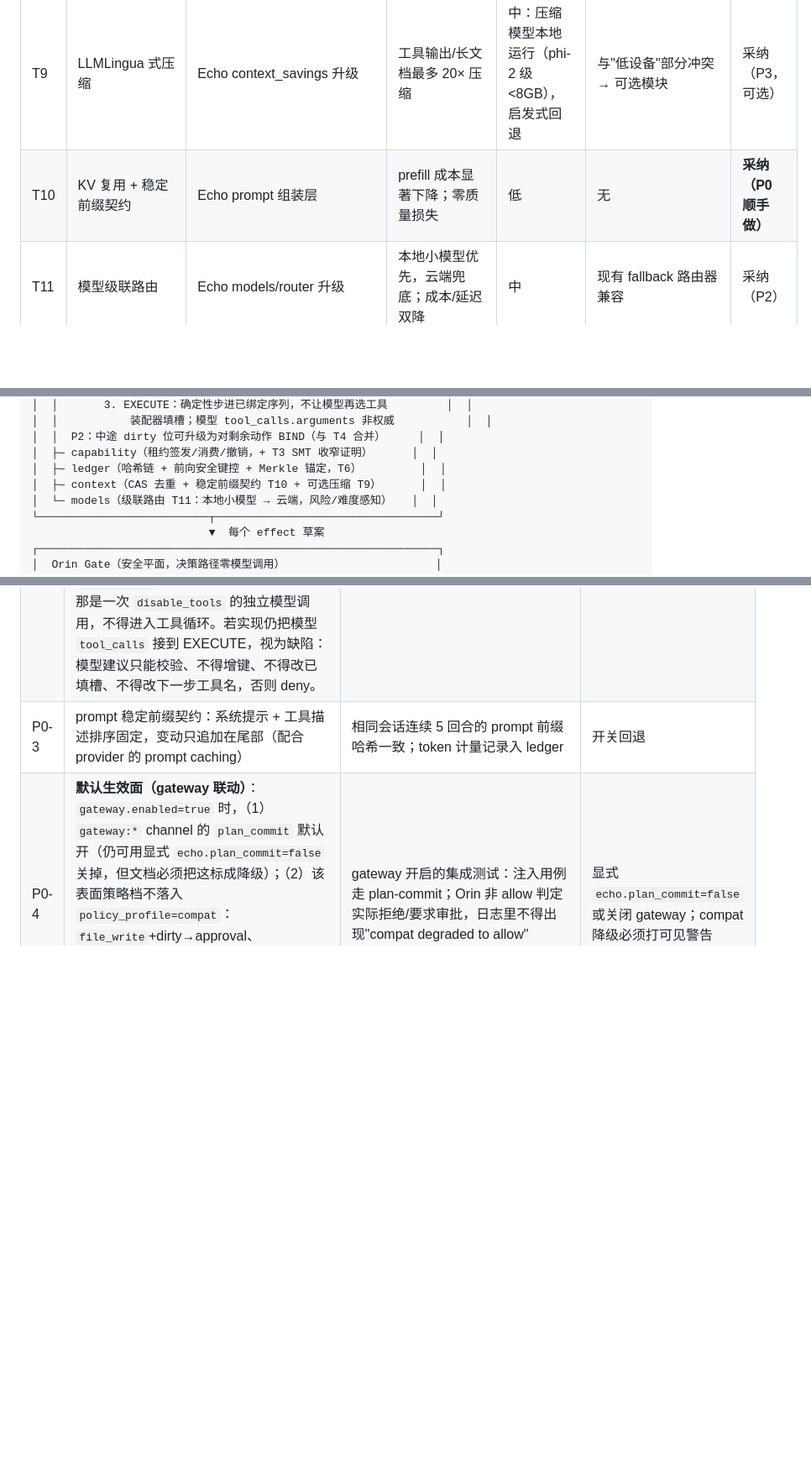
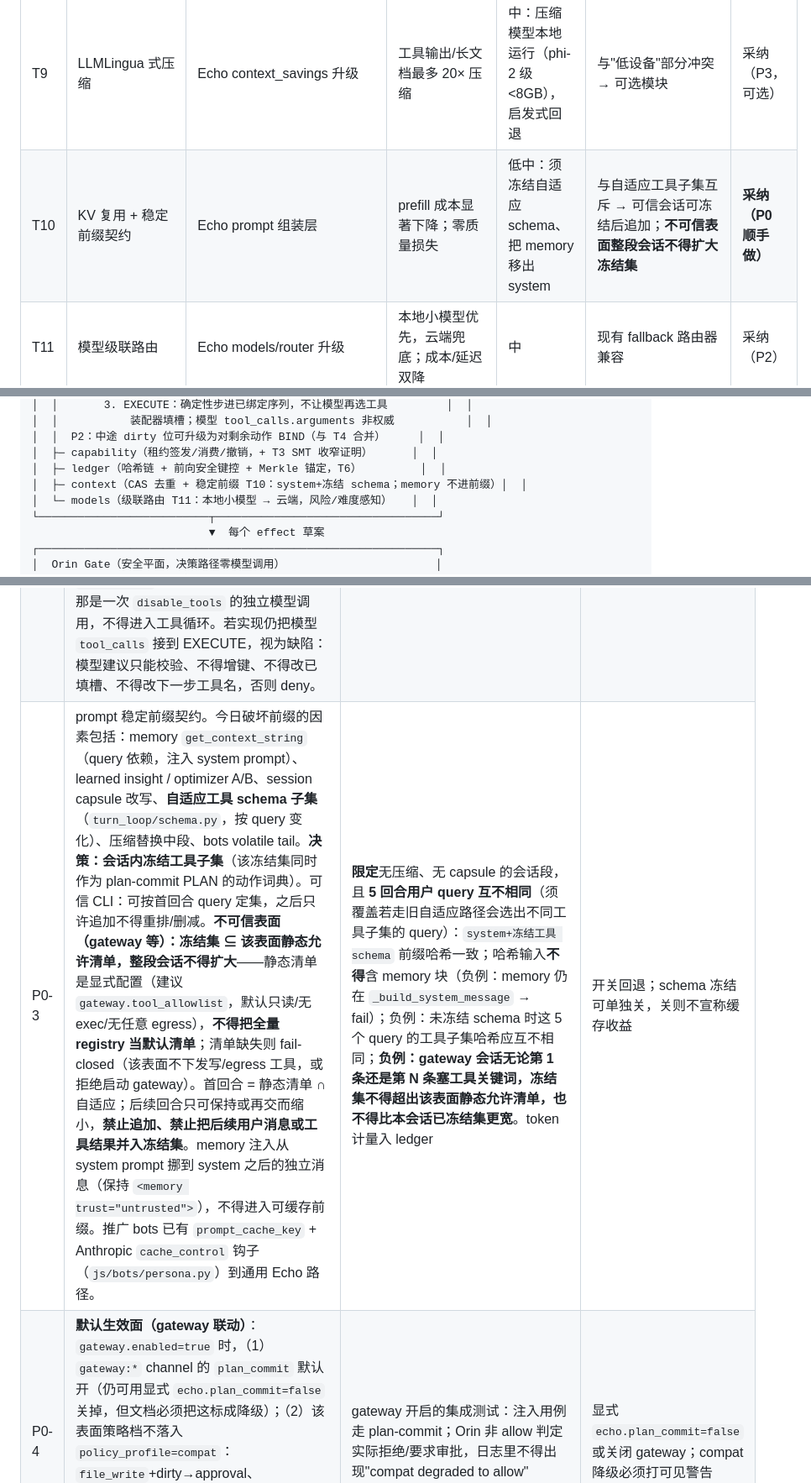
Before and after one commit to JiangSkirk/echo, a Markdown page: docs/security/ECHO_ORIN_HARDENING_PLAN.md, 3 parts joined by grey strips. Shown at 84% size. Rendered like a GitHub page; blank space fills up the shorter version.

Commit message:
docs(security): B2 stable prefix freeze and memory out of system
Untrusted surfaces never grow the frozen tool set past an explicit
static allowlist. Prefix acceptance uses distinct queries.

Co-authored-by: Cursor <cursoragent@cursor.com>

```diff
--- a/docs/security/ECHO_ORIN_HARDENING_PLAN.md
+++ b/docs/security/ECHO_ORIN_HARDENING_PLAN.md
@@ -133,7 +133,7 @@ Echo/Orin 已经造出了"能力 + 污点 + 确定性门 + 防篡改账本"的
 | T7 | Apple Containerization 载体 | Orin Stage C `production_sandbox_carrier`（**先改 SPEC 再改位语义**） | P2-1 给 **file/build** 真 VM 隔离；memory/net 须先让该进程不再持有生产 KeyBox；**不**解锁 Stage C 外部门，也**不**承载 desktop/secret | 中：需 macOS 26；老设备回退 sandbox-exec | 设备要求上升 → 分层回退；Linux VM 跑不了 AppKit/Keychain；file/memory/services 今日会在进程内构造 KeyBox | **采纳（P2 核心，范围收窄）** |
 | T8 | Wasmtime skill 沙箱 | Echo skill/插件执行 | 亚毫秒启动的全平台沙箱 | 中：skill 需编译 wasm 或运行时嵌入 | 现有 skill 是 Python → 渐进式 | 采纳（P3 探索） |
 | T9 | LLMLingua 式压缩 | Echo context_savings 升级 | 工具输出/长文档最多 20× 压缩 | 中：压缩模型本地运行（phi-2 级 <8GB），启发式回退 | 与"低设备"部分冲突 → 可选模块 | 采纳（P3，可选） |
-| T10 | KV 复用 + 稳定前缀契约 | Echo prompt 组装层 | prefill 成本显著下降；零质量损失 | 低 | 无 | **采纳（P0 顺手做）** |
+| T10 | KV 复用 + 稳定前缀契约 | Echo prompt 组装层 | prefill 成本显著下降；零质量损失 | 低中：须冻结自适应 schema、把 memory 移出 system | 与自适应工具子集互斥 → 可信会话可冻结后追加；**不可信表面整段会话不得扩大冻结集** | **采纳（P0 顺手做）** |
 | T11 | 模型级联路由 | Echo models/router 升级 | 本地小模型优先，云端兜底；成本/延迟双降 | 中 | 现有 fallback 路由器兼容 | 采纳（P2） |
 | T12 | 推测解码 | 本地推理后端（Ollama/LM Studio）集成层 | 本地模型解码 2–3× 加速 | 低（后端配置而非自研） | 依赖后端支持 | 采纳（P3 配置层） |
 | T13 | Gemini 教训：检测式防御的定位 | SECURITY.md 已声明 | 防止团队对分类器产生错误信心 | 零 | 无 | 已采纳（维持） |
@@ -164,7 +164,7 @@ Echo/Orin 已经造出了"能力 + 污点 + 确定性门 + 防篡改账本"的
 │  │  P2：中途 dirty 位可升级为对剩余动作 BIND（与 T4 合并）     │  │
 │  ├─ capability（租约签发/消费/撤销，+ T3 SMT 收窄证明）      │  │
 │  ├─ ledger（哈希链 + 前向安全键控 + Merkle 锚定，T6）         │  │
-│  ├─ context（CAS 去重 + 稳定前缀契约 T10 + 可选压缩 T9）      │  │
+│  ├─ context（CAS 去重 + 稳定前缀 T10：system+冻结 schema；memory 不进前缀）│  │
 │  └─ models（级联路由 T11：本地小模型 → 云端，风险/难度感知）   │  │
 └──────────────────────────┬──────────────────────────────────┘
                            ▼  每个 effect 草案
@@ -207,7 +207,7 @@ Echo/Orin 已经造出了"能力 + 污点 + 确定性门 + 防篡改账本"的
 |---|---|---|---|
 | P0-1 | `turn_loop` 新增 `plan_commit` 回合模式：PLAN→BIND→EXECUTE 三阶段。**激活条件是动态风险门控，不是入口一次性判定**。（1）入口不可信（`run_echo_turn` 经 `orin_taint.set_entry_source(channel)` 打上 `INBOX_CONTENT\|WEB_CONTENT` 或 `AUTO_TASK`）→ 整回合走 plan-commit；（2）入口可信但迭代边界发现 `context_taint` 新增 dirty 位（至少 `WEB_CONTENT`/`INBOX_CONTENT`/`BOT_PEER`；与现有 `DIRTY_FOR_WRITE` 对齐）→ **P0 对剩余迭代单调收窄：禁写、禁 egress，只收紧不放松**；（3）中途升级到 plan-commit（对剩余动作重新 BIND）放到 P2-2，与 taint→label 合并。收窄是确定性策略，零额外 token。不沿用 `require_untrusted_surface`（那是隔离姿态门，不是逐回合信任标记）。 | 新增模式与收窄路径单测全覆盖；轻路径现有测试文件零回归；构造"可信入口 + 中途 web 读入注入"用例，收窄后 0 次写/egress 成功 | 配置开关 `echo.plan_commit=false` 恢复现状；收窄路径可单独关但默认与 plan-commit 同开关 |
 | P0-2 | 值槽位机制（**新建，不是复用现有 capability 检查**）。现状 lease 把**整份 arguments** 哈希进 `args_schema`（`js/agent/tool_executor.py` 的 `stable_payload_hash`），`taint_floor`/`taint_sink` 是 lease 级字段，`consume` 不做逐参数评估。P0 要新增槽位：计划里每个参数位 `{slot:taint_policy}`，EXECUTE 只能填已 BIND 的槽。**填槽来源（二选一，优先 1）**：（1）工具输出的确定性投影（结构化字段：路径、ID、URL、状态码）——零模型、零额外 token；（2）隔离提取调用（Q-LLM 角色，只许返回值、不许发起工具）——**有额外 token，T2 不承诺全局零 token**。禁止用同一个受污染上下文的模型既提取值又隐式决定参数拼装（否则拿不到 CaMeL 控制流性质）。**落点必须分三层，缺一不可**：（a）PLAN 用 `TurnRequest.disable_tools`；（b）BIND 冻结工具**名**（`lease_tool_allowlist`；bots 冻结 schema / `c4aa97b` 只覆盖这一层，不够）**并且**签发槽位级绑定（每槽 taint_policy + 允许的填充源），不是只哈希模型刚产出的整份 JSON；（c）EXECUTE 是对已绑定序列的**确定性步进**（下一步由计划计数器决定，不是模型选择）：本阶段不向模型下发可选工具 schema；由装配器按 BIND 表填槽，再对装配结果做 `args_schema`。若为填槽发起隔离提取，那是一次 `disable_tools` 的独立模型调用，不得进入工具循环。若实现仍把模型 `tool_calls` 接到 EXECUTE，视为缺陷：模型建议只能校验、不得增键、不得改已填槽、不得改下一步工具名，否则 deny。 | 构造注入用例（邮件/网页/文档，优先扩展 `tests/adversarial/corpus.jsonl`）重路径下 0 个导致计划外动作；负例：仅设 `lease_tool_allowlist` 仍消费模型 arguments、或 EXECUTE 仍让模型选下一步工具 → 必须失败；新增代码保持测试密度 ≥1.2 | 同上 |
-| P0-3 | prompt 稳定前缀契约：系统提示 + 工具描述排序固定，变动只追加在尾部（配合 provider 的 prompt caching） | 相同会话连续 5 回合的 prompt 前缀哈希一致；token 计量记录入 ledger | 开关回退 |
+| P0-3 | prompt 稳定前缀契约。今日破坏前缀的因素包括：memory `get_context_string`（query 依赖，注入 system prompt）、learned insight / optimizer A/B、session capsule 改写、**自适应工具 schema 子集**（`turn_loop/schema.py`，按 query 变化）、压缩替换中段、bots volatile tail。**决策：会话内冻结工具子集**（该冻结集同时作为 plan-commit PLAN 的动作词典）。可信 CLI：可按首回合 query 定集，之后只许追加不得重排/删减。**不可信表面（gateway 等）：冻结集 ⊆ 该表面静态允许清单，整段会话不得扩大**——静态清单是显式配置（建议 `gateway.tool_allowlist`，默认只读/无 exec/无任意 egress），**不得把全量 registry 当默认清单**；清单缺失则 fail-closed（该表面不下发写/egress 工具，或拒绝启动 gateway）。首回合 = 静态清单 ∩ 自适应；后续回合只可保持或再交而缩小，**禁止追加、禁止把后续用户消息或工具结果并入冻结集**。memory 注入从 system prompt 挪到 system 之后的独立消息（保持 `<memory trust="untrusted">`），不得进入可缓存前缀。推广 bots 已有 `prompt_cache_key` + Anthropic `cache_control` 钩子（`js/bots/persona.py`）到通用 Echo 路径。 | **限定**无压缩、无 capsule 的会话段，且 **5 回合用户 query 互不相同**（须覆盖若走旧自适应路径会选出不同工具子集的 query）：`system+冻结工具 schema` 前缀哈希一致；哈希输入**不得**含 memory 块（负例：memory 仍在 `_build_system_message` → fail）；负例：未冻结 schema 时这 5 个 query 的工具子集哈希应互不相同；**负例：gateway 会话无论第 1 条还是第 N 条塞工具关键词，冻结集不得超出该表面静态允许清单，也不得比本会话已冻结集更宽**。token 计量入 ledger | 开关回退；schema 冻结可单独关，关则不宣称缓存收益 |
 | P0-4 | **默认生效面（gateway 联动）**：`gateway.enabled=true` 时，（1）`gateway:*` channel 的 `plan_commit` 默认开（仍可用显式 `echo.plan_commit=false` 关掉，但文档必须把这标成降级）；（2）该表面策略档不落入 `policy_profile=compat`：`file_write`+dirty→approval、`shell`+`WEB_CONTENT`→deny 等现有表项必须拦截，不得 allow+log。AppShell 全局 compat 改写不得覆盖 gateway 表面。CLI/桌面默认仍可不启用 plan-commit。 | gateway 开启的集成测试：注入用例走 plan-commit；Orin 非 allow 判定实际拒绝/要求审批，日志里不得出现"compat degraded to allow" | 显式 `echo.plan_commit=false` 或关闭 gateway；compat 降级必须打可见警告 |
 
 ### P1 —— 可度量安全（3–4 周）
```
